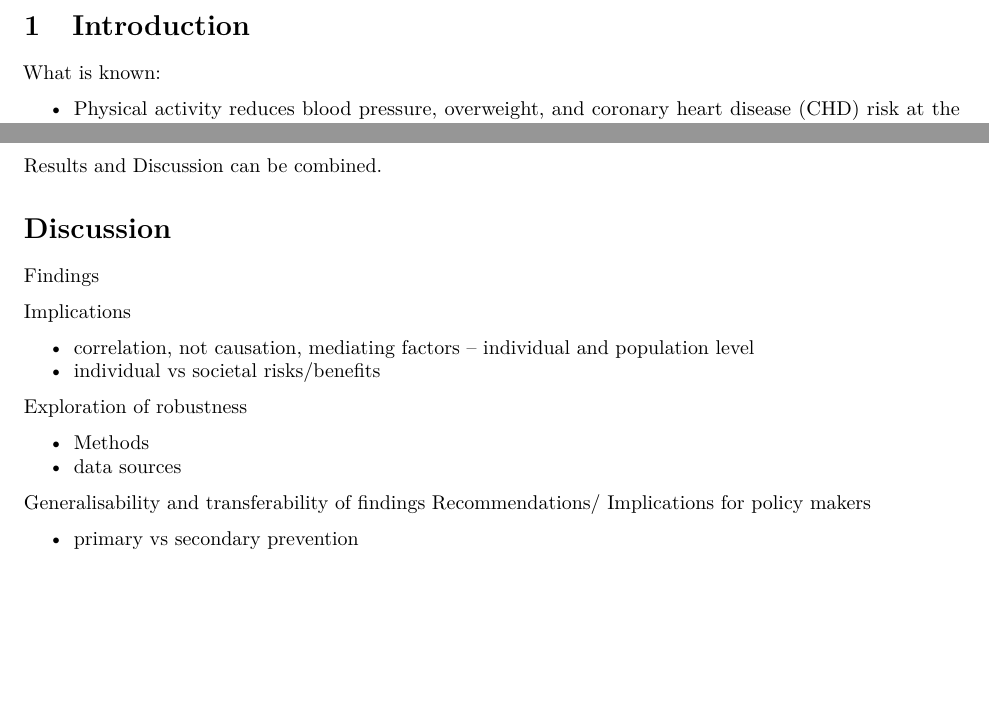
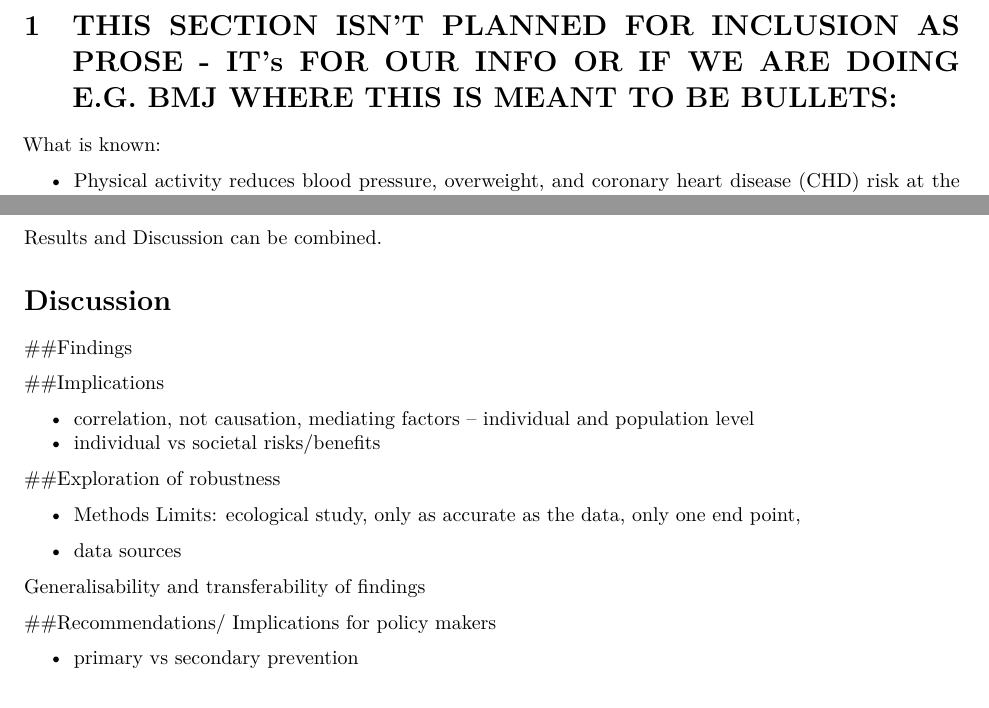
Before and after one commit to Robinlovelace/cycling-chd, an R Markdown document (cycling-chd-paper/cycling-chd-paper.Rmd): two parts of pages 2 and 4 of 5, joined at a grey line, cut at the place of the change, the shorter picture padded with empty space. Rendered offline with R 4.5, knitr and Pandoc, then LaTeX, with nearby package versions.

Commit message:
Update cycling-chd-paper.Rmd

```diff
--- a/cycling-chd-paper/cycling-chd-paper.Rmd
+++ b/cycling-chd-paper/cycling-chd-paper.Rmd
@@ -45,7 +45,7 @@ Active travel has been long established as a protective factor against cardiovas
 
 \newpage
 
-# Introduction
+# THIS SECTION ISN'T PLANNED FOR INCLUSION AS PROSE - IT's FOR OUR INFO OR IF WE ARE DOING E.G. BMJ WHERE THIS IS MEANT TO BE BULLETS:
 
 What is known:
 
@@ -207,20 +207,23 @@ Results and Discussion can be combined.
 
 # Discussion {-}
 
-Findings
+##Findings
 
-Implications
+##Implications
 
 - correlation, not causation, mediating factors – individual and population level
 - individual vs societal risks/benefits
 
-Exploration of robustness
+##Exploration of robustness
 
 - Methods
+Limits: ecological study, only as accurate as the data, only one end point,
+
 - data sources
 
 Generalisability and transferability of findings
-Recommendations/ Implications for policy makers
+
+##Recommendations/ Implications for policy makers
 
 - primary vs secondary prevention
 
```
Also changed, not shown: cycling-chd-paper/cycling-chd-paper.Rmd (4 more changed lines).
